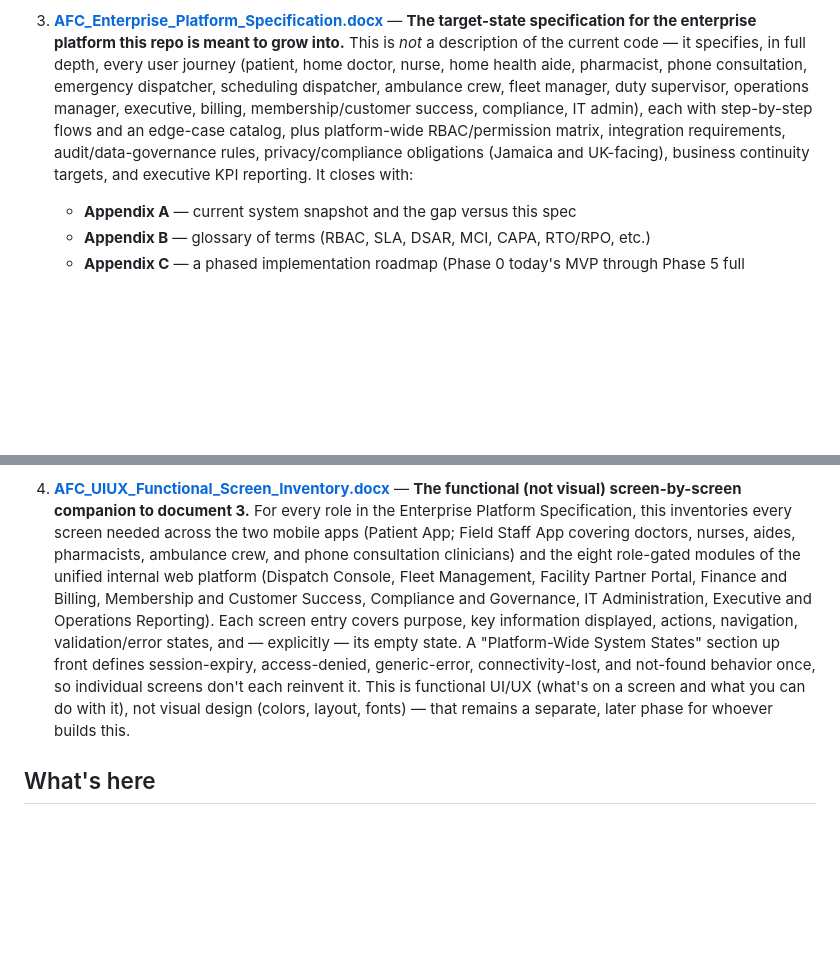
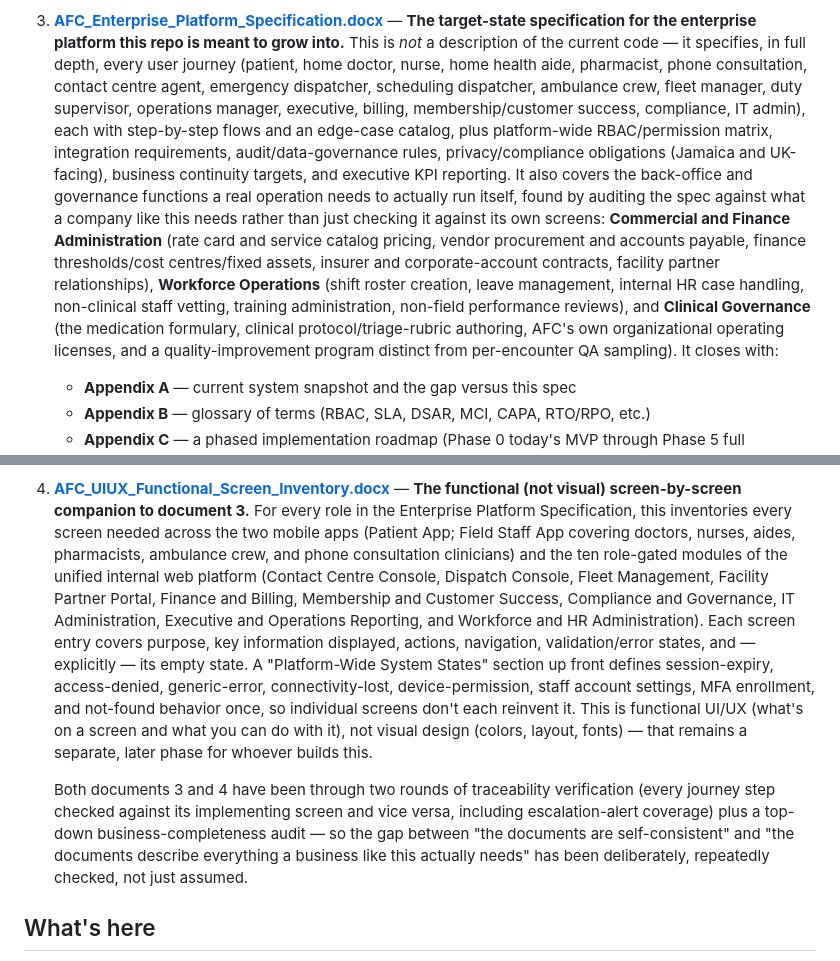
Before and after one commit to alomcare-dev/allforcaremedical, a Markdown page: README.md, 2 parts joined by grey strips. GitHub-like rendering; blank space fills up the shorter version.

Commit message:
Update README to reflect the expanded Enterprise Spec and Screen Inventory
Documents the three new journey domains (Commercial/Finance
Administration, Workforce Operations, Clinical Governance), corrects
the module count from eight to ten (Contact Centre Console and the new
Workforce and HR Administration module were both missing), and notes
the traceability + business-completeness verification both documents
have been through.

Co-Authored-By: Claude Sonnet 5 <noreply@anthropic.com>

```diff
--- a/README.md
+++ b/README.md
@@ -31,14 +31,27 @@ enterprise platform." Read them in this order:
    — **The target-state specification for the enterprise platform this repo
    is meant to grow into.** This is *not* a description of the current code —
    it specifies, in full depth, every user journey (patient, home doctor,
-   nurse, home health aide, pharmacist, phone consultation, emergency
-   dispatcher, scheduling dispatcher, ambulance crew, fleet manager, duty
-   supervisor, operations manager, executive, billing, membership/customer
-   success, compliance, IT admin), each with step-by-step flows and an
-   edge-case catalog, plus platform-wide RBAC/permission matrix, integration
-   requirements, audit/data-governance rules, privacy/compliance obligations
-   (Jamaica and UK-facing), business continuity targets, and executive KPI
-   reporting. It closes with:
+   nurse, home health aide, pharmacist, phone consultation, contact centre
+   agent, emergency dispatcher, scheduling dispatcher, ambulance crew, fleet
+   manager, duty supervisor, operations manager, executive, billing,
+   membership/customer success, compliance, IT admin), each with step-by-step
+   flows and an edge-case catalog, plus platform-wide RBAC/permission matrix,
+   integration requirements, audit/data-governance rules, privacy/compliance
+   obligations (Jamaica and UK-facing), business continuity targets, and
+   executive KPI reporting. It also covers the back-office and governance
+   functions a real operation needs to actually run itself, found by auditing
+   the spec against what a company like this needs rather than just checking
+   it against its own screens: **Commercial and Finance Administration**
+   (rate card and service catalog pricing, vendor procurement and accounts
+   payable, finance thresholds/cost centres/fixed assets, insurer and
+   corporate-account contracts, facility partner relationships),
+   **Workforce Operations** (shift roster creation, leave management,
+   internal HR case handling, non-clinical staff vetting, training
+   administration, non-field performance reviews), and **Clinical
+   Governance** (the medication formulary, clinical protocol/triage-rubric
+   authoring, AFC's own organizational operating licenses, and a
+   quality-improvement program distinct from per-encounter QA sampling). It
+   closes with:
    - **Appendix A** — current system snapshot and the gap versus this spec
    - **Appendix B** — glossary of terms (RBAC, SLA, DSAR, MCI, CAPA, RTO/RPO, etc.)
    - **Appendix C** — a phased implementation roadmap (Phase 0 today's MVP
@@ -59,18 +72,28 @@ enterprise platform." Read them in this order:
    For every role in the Enterprise Platform Specification, this inventories
    every screen needed across the two mobile apps (Patient App; Field Staff
    App covering doctors, nurses, aides, pharmacists, ambulance crew, and
-   phone consultation clinicians) and the eight role-gated modules of the
-   unified internal web platform (Dispatch Console, Fleet Management,
-   Facility Partner Portal, Finance and Billing, Membership and Customer
-   Success, Compliance and Governance, IT Administration, Executive and
-   Operations Reporting). Each screen entry covers purpose, key information
-   displayed, actions, navigation, validation/error states, and — explicitly
-   — its empty state. A "Platform-Wide System States" section up front
-   defines session-expiry, access-denied, generic-error, connectivity-lost,
-   and not-found behavior once, so individual screens don't each reinvent
-   it. This is functional UI/UX (what's on a screen and what you can do with
-   it), not visual design (colors, layout, fonts) — that remains a separate,
-   later phase for whoever builds this.
+   phone consultation clinicians) and the ten role-gated modules of the
+   unified internal web platform (Contact Centre Console, Dispatch Console,
+   Fleet Management, Facility Partner Portal, Finance and Billing, Membership
+   and Customer Success, Compliance and Governance, IT Administration,
+   Executive and Operations Reporting, and Workforce and HR Administration).
+   Each screen entry covers purpose, key information displayed, actions,
+   navigation, validation/error states, and — explicitly — its empty state.
+   A "Platform-Wide System States" section up front defines session-expiry,
+   access-denied, generic-error, connectivity-lost, device-permission,
+   staff account settings, MFA enrollment, and not-found behavior once, so
+   individual screens don't each reinvent it. This is functional UI/UX (what's
+   on a screen and what you can do with it), not visual design (colors,
+   layout, fonts) — that remains a separate, later phase for whoever builds
+   this.
+
+   Both documents 3 and 4 have been through two rounds of traceability
+   verification (every journey step checked against its implementing
+   screen and vice versa, including escalation-alert coverage) plus a
+   top-down business-completeness audit — so the gap between "the documents
+   are self-consistent" and "the documents describe everything a business
+   like this actually needs" has been deliberately, repeatedly checked,
+   not just assumed.
 
 ## What's here
 
```
